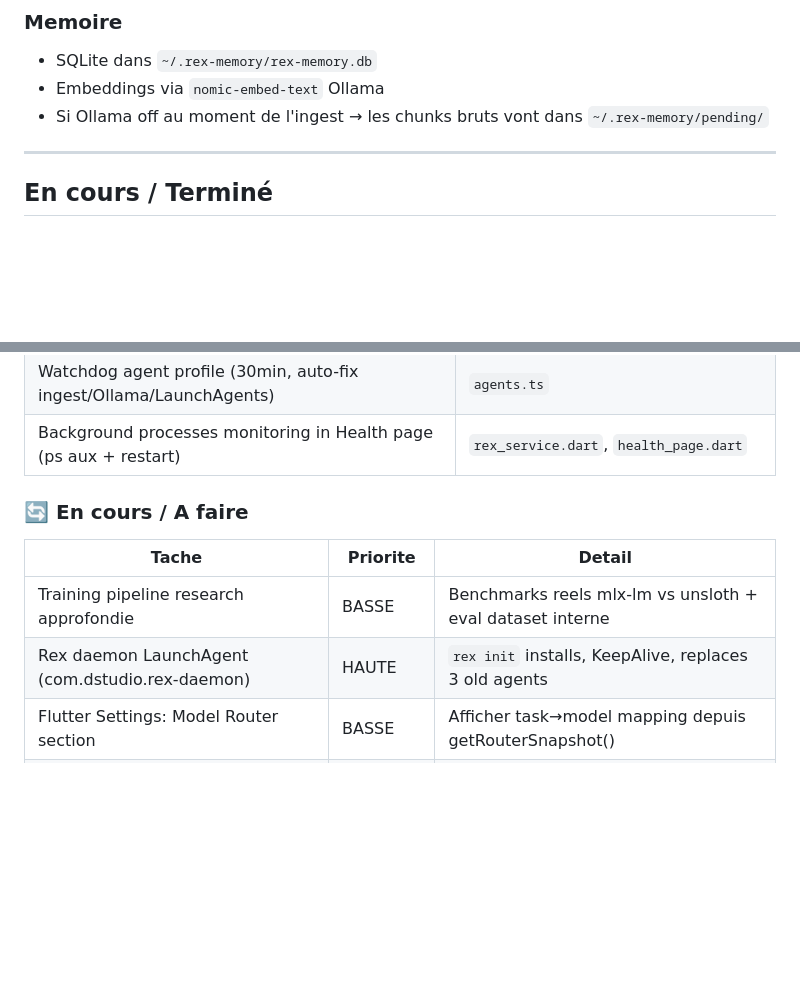
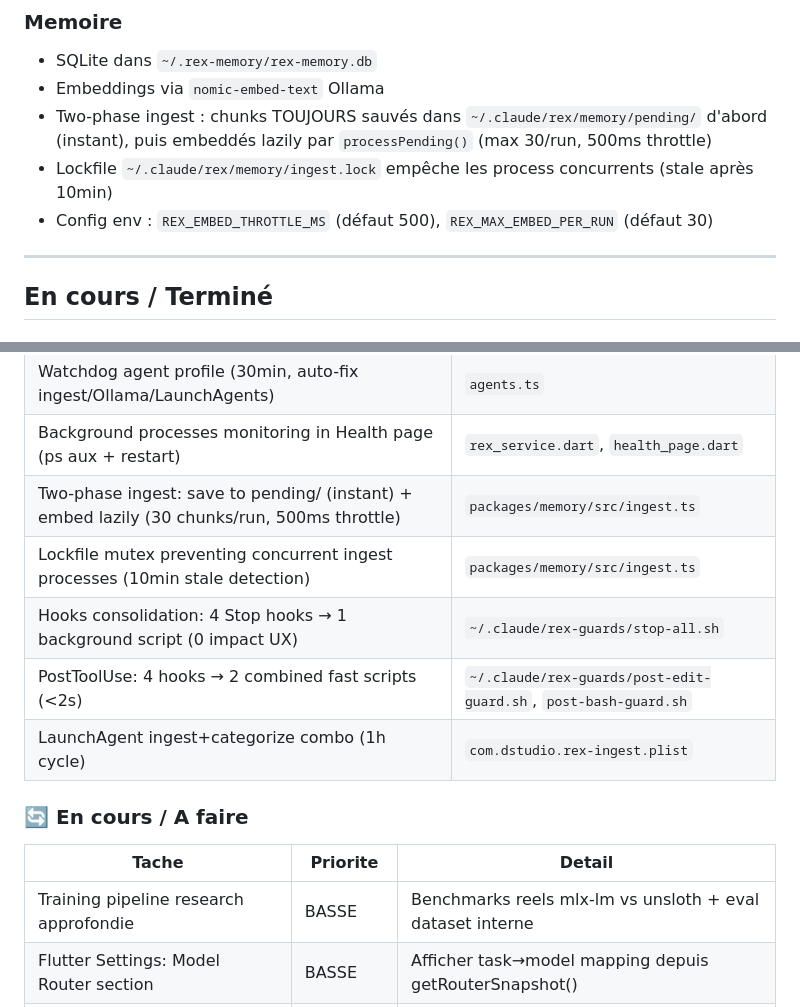
Before and after one commit to Keiy78120/rex, a Markdown page: CLAUDE.md, 2 parts joined by grey strips. GitHub-like rendering; blank space fills up the shorter version.

Commit message:
docs: update CLAUDE.md with v6 completions and two-phase ingest docs
Add two-phase ingest, lockfile, hooks consolidation to completed items.
Update memory section with new pending/ architecture and env config.
Remove completed items from TODO.

```diff
--- a/CLAUDE.md
+++ b/CLAUDE.md
@@ -147,7 +147,9 @@ rex doctor --fix     # Auto-fix then health check
 ### Memoire
 - SQLite dans `~/.rex-memory/rex-memory.db`
 - Embeddings via `nomic-embed-text` Ollama
-- Si Ollama off au moment de l'ingest → les chunks bruts vont dans `~/.rex-memory/pending/`
+- Two-phase ingest : chunks TOUJOURS sauvés dans `~/.claude/rex/memory/pending/` d'abord (instant), puis embeddés lazily par `processPending()` (max 30/run, 500ms throttle)
+- Lockfile `~/.claude/rex/memory/ingest.lock` empêche les process concurrents (stale après 10min)
+- Config env : `REX_EMBED_THROTTLE_MS` (défaut 500), `REX_MAX_EMBED_PER_RUN` (défaut 30)
 
 ---
 
@@ -261,13 +263,17 @@ rex doctor --fix     # Auto-fix then health check
 | Delta ingest (file_size + lines_ingested tracking, re-process growing files) | `packages/memory/src/ingest.ts` |
 | Watchdog agent profile (30min, auto-fix ingest/Ollama/LaunchAgents) | `agents.ts` |
 | Background processes monitoring in Health page (ps aux + restart) | `rex_service.dart`, `health_page.dart` |
+| Two-phase ingest: save to pending/ (instant) + embed lazily (30 chunks/run, 500ms throttle) | `packages/memory/src/ingest.ts` |
+| Lockfile mutex preventing concurrent ingest processes (10min stale detection) | `packages/memory/src/ingest.ts` |
+| Hooks consolidation: 4 Stop hooks → 1 background script (0 impact UX) | `~/.claude/rex-guards/stop-all.sh` |
+| PostToolUse: 4 hooks → 2 combined fast scripts (<2s) | `~/.claude/rex-guards/post-edit-guard.sh`, `post-bash-guard.sh` |
+| LaunchAgent ingest+categorize combo (1h cycle) | `com.dstudio.rex-ingest.plist` |
 
 ### 🔄 En cours / A faire
 
 | Tache | Priorite | Detail |
 |-------|----------|--------|
 | Training pipeline research approfondie | BASSE | Benchmarks reels mlx-lm vs unsloth + eval dataset interne |
-| Rex daemon LaunchAgent (com.dstudio.rex-daemon) | HAUTE | `rex init` installs, KeepAlive, replaces 3 old agents |
 | Flutter Settings: Model Router section | BASSE | Afficher task→model mapping depuis getRouterSnapshot() |
 | MCP compatibility check dans `rex doctor` | MOYENNE | Diagnostic clair si MCP mal configure |
 | Pipeline no memory loss | MOYENNE | Memoire cloud Claude + semantic search locale + resume |
```
